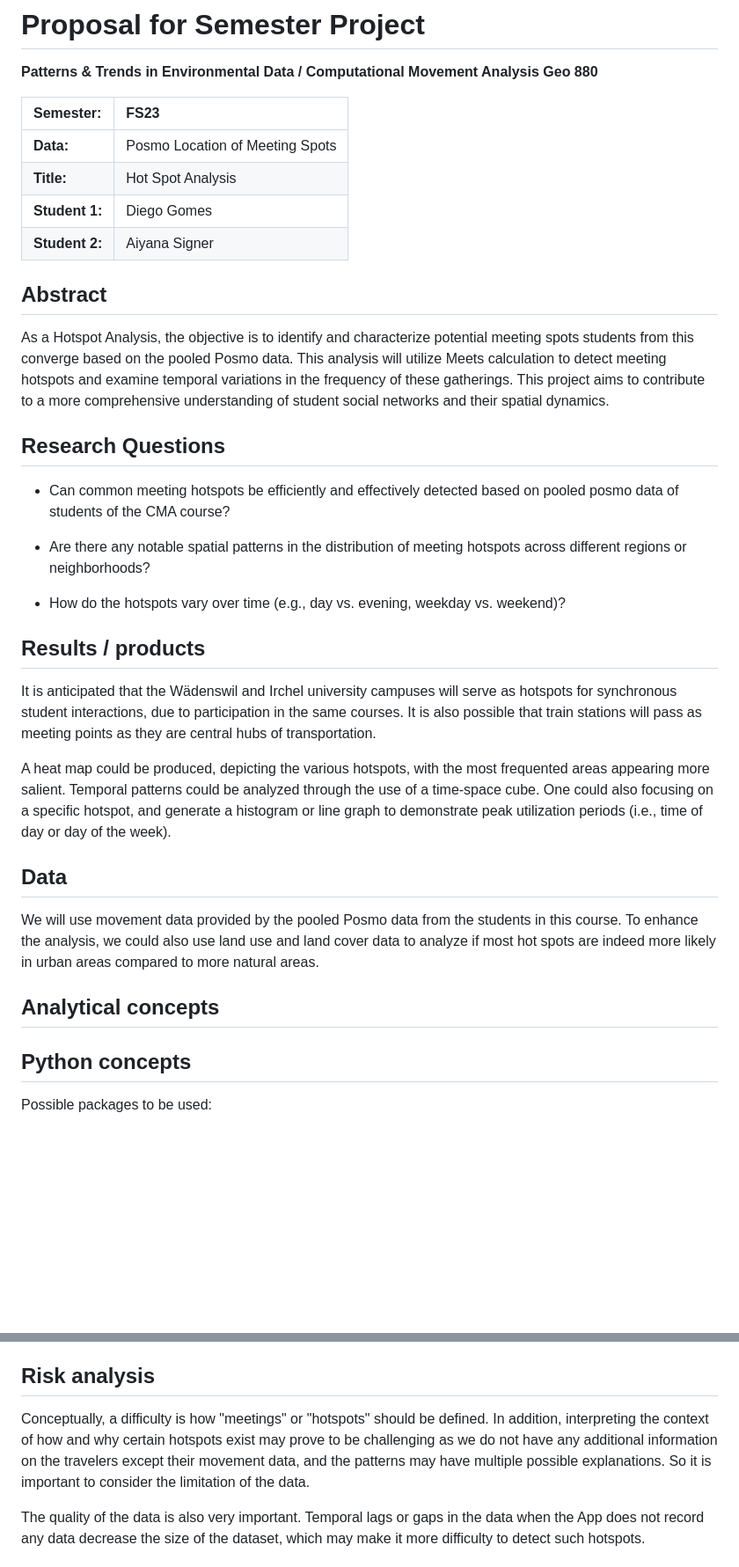
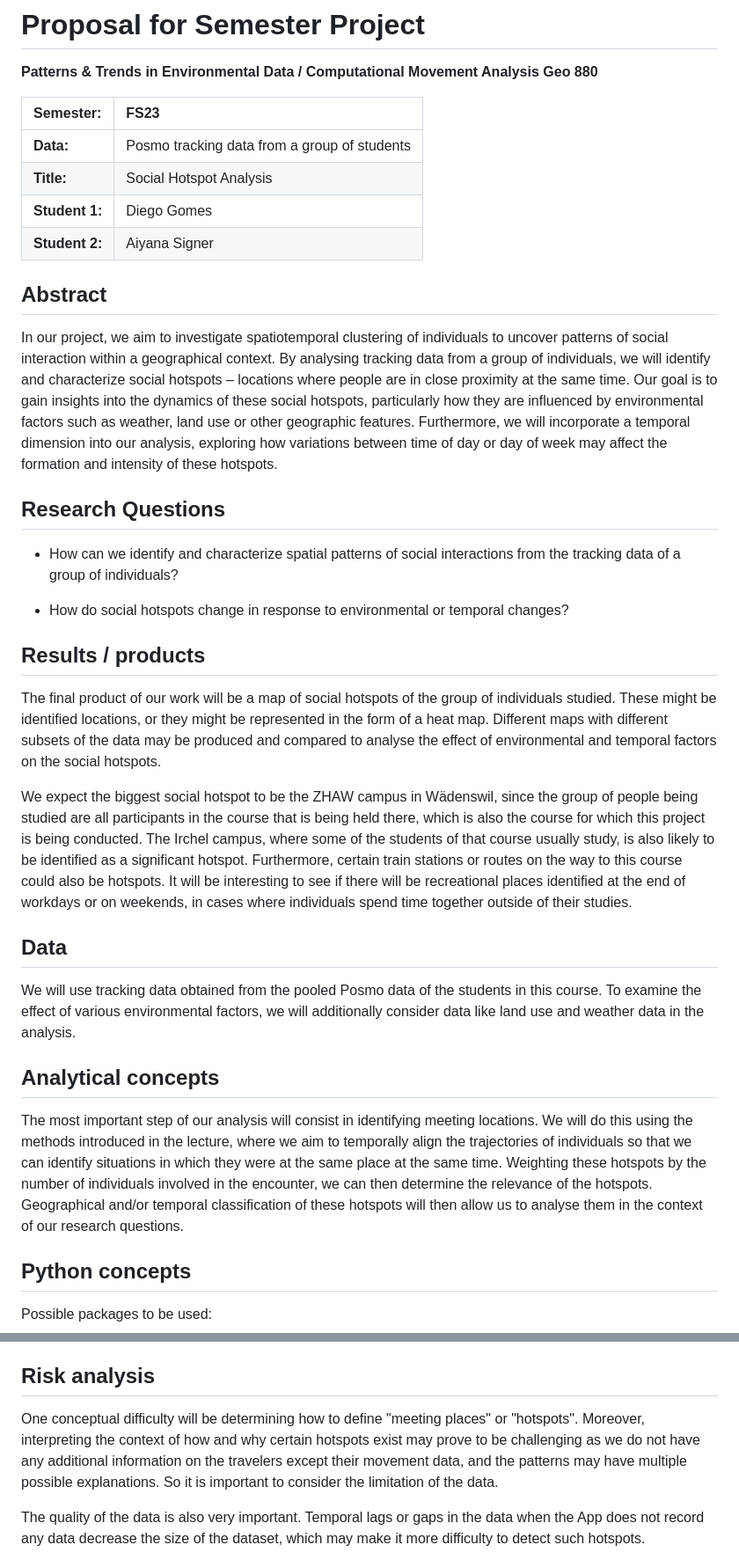
Before and after one commit to aiysigner/cma-semesterproject, a Markdown page: Readme.md, 2 parts joined by grey strips. Shown: that part at 88% size. GitHub-like rendering; blank space fills up the shorter version.

Commit message:
proposal v2

```diff
--- a/Readme.md
+++ b/Readme.md
@@ -4,38 +4,38 @@
 
 | Semester:      | FS23                            |
 |:---------------|:--------------------------------|
-| **Data:**      | Posmo Location of Meeting Spots |
-| **Title:**     | Hot Spot Analysis               |
+| **Data:**      | Posmo tracking data from a group of students  |
+| **Title:**     | Social Hotspot Analysis         |
 | **Student 1:** | Diego Gomes                     |
 | **Student 2:** | Aiyana Signer                   |
 
 ## Abstract
 
-As a Hotspot Analysis, the objective is to identify and characterize potential meeting spots students from this converge based on the pooled Posmo data. This analysis will utilize Meets calculation to detect meeting hotspots and examine temporal variations in the frequency of these gatherings. This project aims to contribute to a more comprehensive understanding of student social networks and their spatial dynamics.
+In our project, we aim to investigate spatiotemporal clustering of individuals to uncover patterns of social interaction within a geographical context. By analysing tracking data from a group of individuals, we will identify and characterize social hotspots – locations where people are in close proximity at the same time. Our goal is to gain insights into the dynamics of these social hotspots, particularly how they are influenced by environmental factors such as weather, land use or other geographic features. Furthermore, we will incorporate a temporal dimension into our analysis, exploring how variations between time of day or day of week may affect the formation and intensity of these hotspots.
 
 ## Research Questions
 
--   Can common meeting hotspots be efficiently and effectively detected based on pooled posmo data of students of the CMA course?
+-   How can we identify and characterize spatial patterns of social interactions from the tracking data of a group of individuals?
 
--   Are there any notable spatial patterns in the distribution of meeting hotspots across different regions or neighborhoods?
-
--   How do the hotspots vary over time (e.g., day vs. evening, weekday vs. weekend)?
+-   How do social hotspots change in response to environmental or temporal changes?
 
 ## Results / products
 
-It is anticipated that the Wädenswil and Irchel university campuses will serve as hotspots for synchronous student interactions, due to participation in the same courses. It is also possible that train stations will pass as meeting points as they are central hubs of transportation.
+The final product of our work will be a map of social hotspots of the group of individuals studied. These might be identified locations, or they might be represented in the form of a heat map. Different maps with different subsets of the data may be produced and compared to analyse the effect of environmental and temporal factors on the social hotspots.
 
-A heat map could be produced, depicting the various hotspots, with the most frequented areas appearing more salient. Temporal patterns could be analyzed through the use of a time-space cube. One could also focusing on a specific hotspot, and generate a histogram or line graph to demonstrate peak utilization periods (i.e., time of day or day of the week).
+We expect the biggest social hotspot to be the ZHAW campus in Wädenswil, since the group of people being studied are all participants in the course that is being held there, which is also the course for which this project is being conducted. The Irchel campus, where some of the students of that course usually study, is also likely to be identified as a significant hotspot. Furthermore, certain train stations or routes on the way to this course could also be hotspots. It will be interesting to see if there will be recreational places identified at the end of workdays or on weekends, in cases where individuals spend time together outside of their studies.
 
 ## Data
 
 <!-- What data will you use? Will you require additional context data? Where do you get this data from? Do you already have all the data? -->
 
-We will use movement data provided by the pooled Posmo data from the students in this course. To enhance the analysis, we could also use land use and land cover data to analyze if most hot spots are indeed more likely in urban areas compared to more natural areas.
+We will use tracking data obtained from the pooled Posmo data of the students in this course. To examine the effect of various environmental factors, we will additionally consider data like land use and weather data in the analysis.
 
 ## Analytical concepts
 
 <!-- Which analytical concepts will you use? What conceptual movement spaces and respective modelling approaches of trajectories will you be using? What additional spatial analysis methods will you be using? -->
+
+The most important step of our analysis will consist in identifying meeting locations. We will do this using the methods introduced in the lecture, where we aim to temporally align the trajectories of individuals so that we can identify situations in which they were at the same place at the same time. Weighting these hotspots by the number of individuals involved in the encounter, we can then determine the relevance of the hotspots. Geographical and/or temporal classification of these hotspots will then allow us to analyse them in the context of our research questions.
 
 ## Python concepts
 
@@ -63,7 +63,7 @@ Possible packages to be used:
 
 <!-- What could be the biggest challenges/problems you might face? What is your plan B? -->
 
-Conceptually, a difficulty is how "meetings" or "hotspots" should be defined. In addition, interpreting the context of how and why certain hotspots exist may prove to be challenging as we do not have any additional information on the travelers except their movement data, and the patterns may have multiple possible explanations. So it is important to consider the limitation of the data.
+One conceptual difficulty will be determining how to define "meeting places" or "hotspots". Moreover, interpreting the context of how and why certain hotspots exist may prove to be challenging as we do not have any additional information on the travelers except their movement data, and the patterns may have multiple possible explanations. So it is important to consider the limitation of the data.
 
 The quality of the data is also very important. Temporal lags or gaps in the data when the App does not record any data decrease the size of the dataset, which may make it more difficulty to detect such hotspots.
 
```
